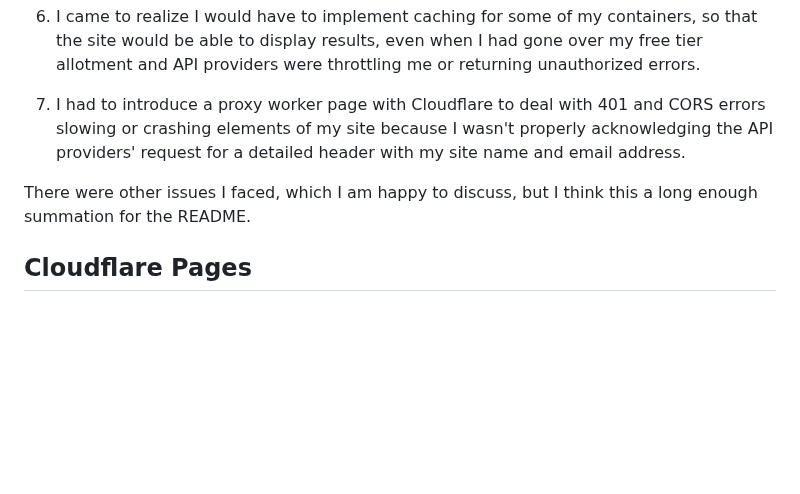
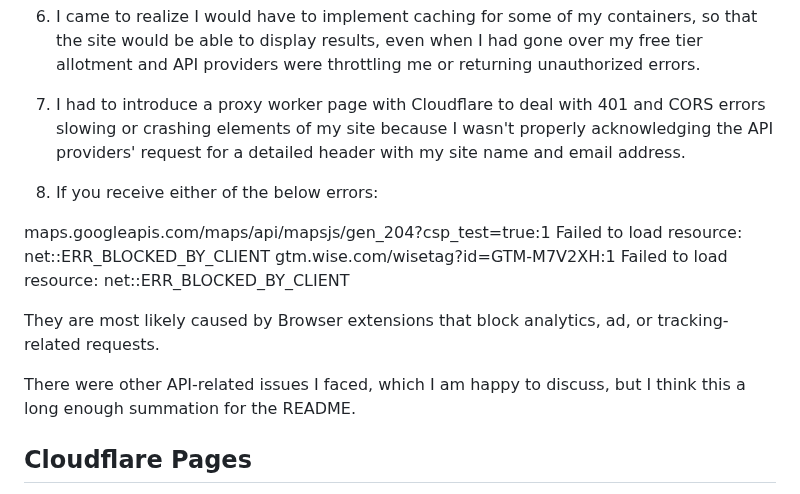
Before and after one commit to yinyangsammy/snapshot-location-assessment, a Markdown page: README.md, the part around the change. Rendered like a GitHub page; blank space fills up the shorter version.

Commit message:
feat:added revised README

```diff
--- a/README.md
+++ b/README.md
@@ -951,7 +951,15 @@ Rather, it is background to the explanation below for keeping my repository priv
 
 7) I had to introduce a proxy worker page with Cloudflare to deal with 401 and CORS errors slowing or crashing elements of my site because I wasn't properly acknowledging the API providers' request for a detailed header with my site name and email address.
 
-There were other issues I faced, which I am happy to discuss, but I think this a long enough summation for the README.
+8) If you receive either of the below errors:
+
+maps.googleapis.com/maps/api/mapsjs/gen_204?csp_test=true:1   Failed to load resource: net::ERR_BLOCKED_BY_CLIENT
+gtm.wise.com/wisetag?id=GTM-M7V2XH:1   Failed to load resource: net::ERR_BLOCKED_BY_CLIENT
+
+They are most likely caused by Browser extensions that block analytics, ad, or tracking-related requests.
+
+
+There were other API-related issues I faced, which I am happy to discuss, but I think this a long enough summation for the README.
 
 
 ## Cloudflare Pages
```
